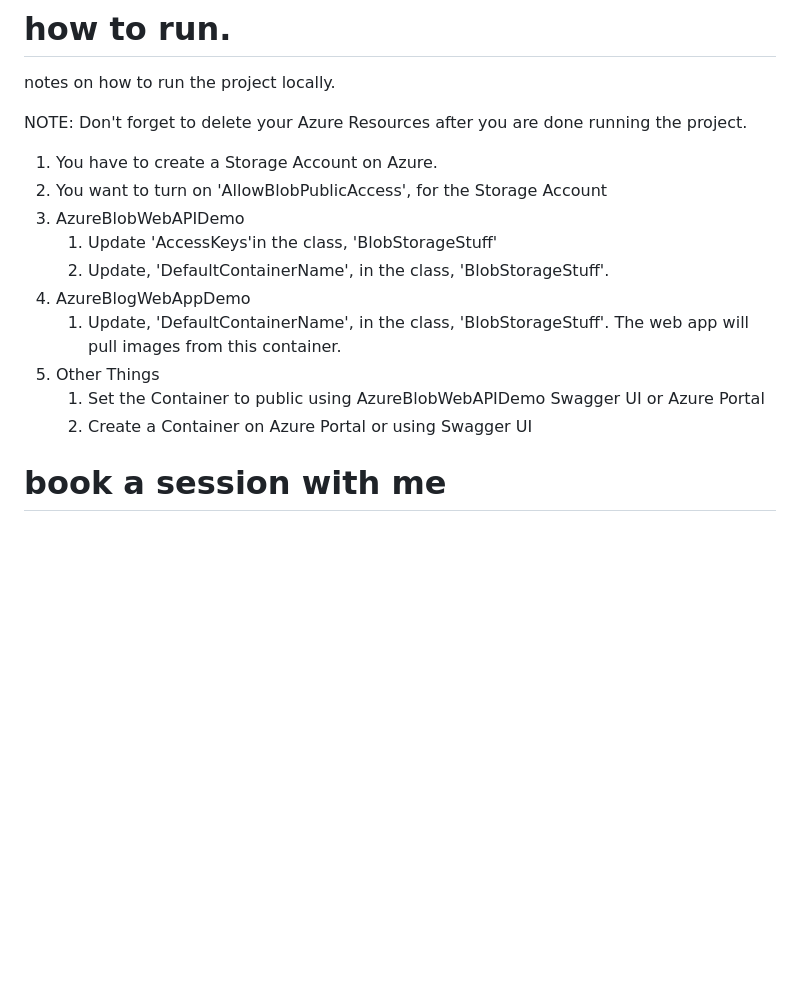
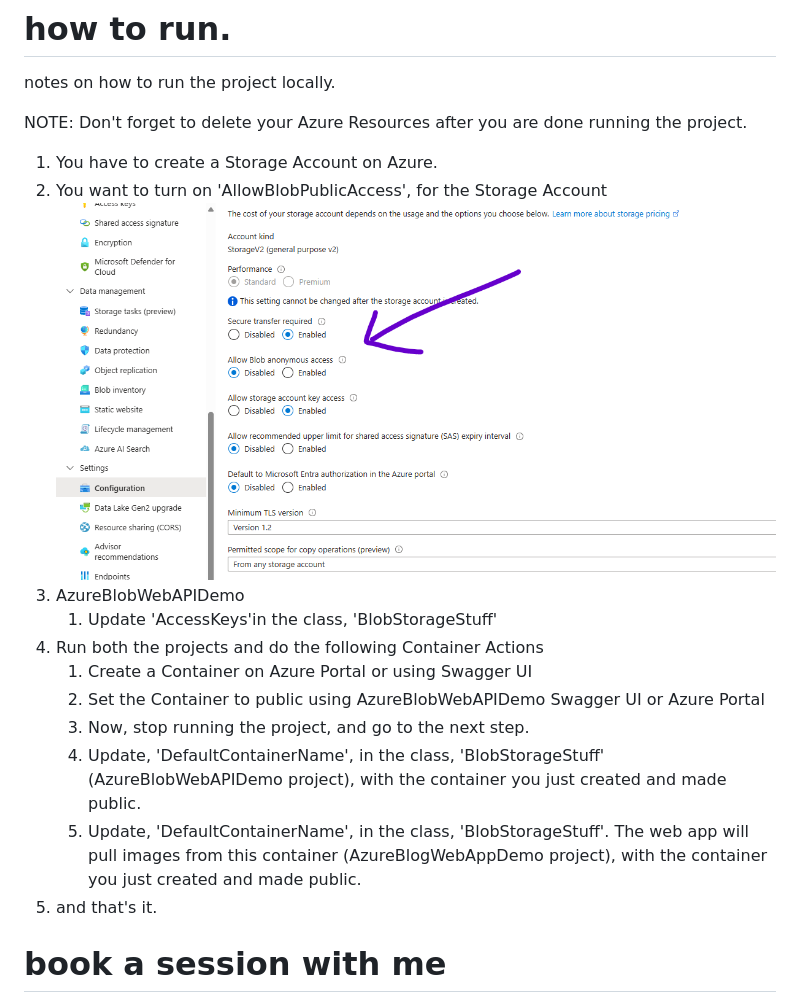
Before and after one commit to Jay-study-nildana/PhoBlober, a Markdown page: docs/howtorun.md, the part around the change. GitHub-like rendering; pictures changed too: docs/allowblobanonymousaccess1.png (added); blank space fills up the shorter version.

```diff
--- a/docs/howtorun.md
+++ b/docs/howtorun.md
@@ -6,14 +6,16 @@ NOTE: Don't forget to delete your Azure Resources after you are done running the
 
 1. You have to create a Storage Account on Azure.
 1. You want to turn on 'AllowBlobPublicAccess', for the Storage Account
+   [<img src="allowblobanonymousaccess1.png">]()
 1. AzureBlobWebAPIDemo
    1. Update 'AccessKeys'in the class, 'BlobStorageStuff'
-   1. Update, 'DefaultContainerName', in the class, 'BlobStorageStuff'.
-1. AzureBlogWebAppDemo
-   1. Update, 'DefaultContainerName', in the class, 'BlobStorageStuff'. The web app will pull images from this container.
-1. Other Things
+1. Run both the projects and do the following Container Actions
+   1. Create a Container on Azure Portal or using Swagger UI
    1. Set the Container to public using AzureBlobWebAPIDemo Swagger UI or Azure Portal
-   1. Create a Container on Azure Portal or using Swagger UI
+   1. Now, stop running the project, and go to the next step.
+   1. Update, 'DefaultContainerName', in the class, 'BlobStorageStuff' (AzureBlobWebAPIDemo project), with the container you just created and made public.
+   1. Update, 'DefaultContainerName', in the class, 'BlobStorageStuff'. The web app will pull images from this container (AzureBlogWebAppDemo project), with the container you just created and made public.
+1. and that's it.
 
 # book a session with me
 
```
Also changed, not shown: 3 other files.
